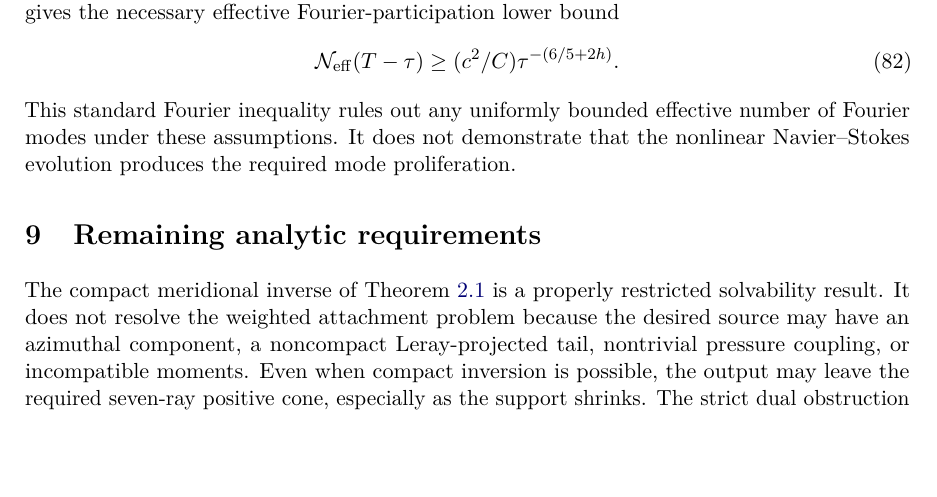
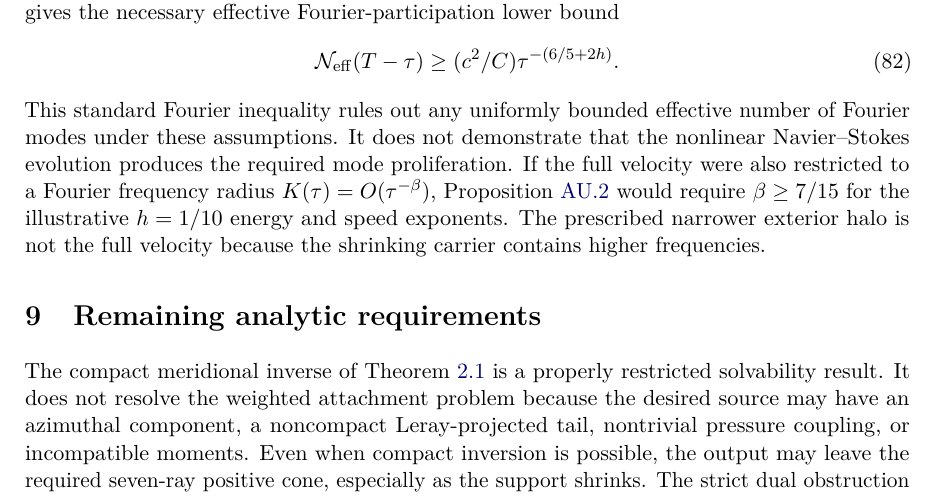
Before and after one commit to tonynewton79-web/unforced-navier-stokes-lean, a LaTeX paper (manuscript/Unforced_Navier_Stokes.tex): part of page 28 of 103, cut so that both start at the same text, the shorter picture padded with empty space. Compiled offline with pdfLaTeX.

Commit message:
Integrate sharp 7/15 frequency-radius condition in cumulative main text

```diff
--- a/manuscript/Unforced_Navier_Stokes.tex
+++ b/manuscript/Unforced_Navier_Stokes.tex
@@ -2257,7 +2257,13 @@ effective Fourier-participation lower bound
 This standard Fourier inequality rules out any uniformly bounded
 effective number of Fourier modes under these assumptions.
 It does not demonstrate that the nonlinear Navier--Stokes evolution
-produces the required mode proliferation.
+produces the required mode proliferation. If the full velocity were
+also restricted to a Fourier frequency radius
+$K(\tau)=O(\tau^{-\beta})$, Proposition~\ref{prop:AU-band}
+would require $\beta\ge7/15$ for the illustrative $h=1/10$
+energy and speed exponents. The prescribed narrower exterior
+halo is not the full velocity because the shrinking carrier
+contains higher frequencies.
 
 \section{Remaining analytic requirements}
 
```
